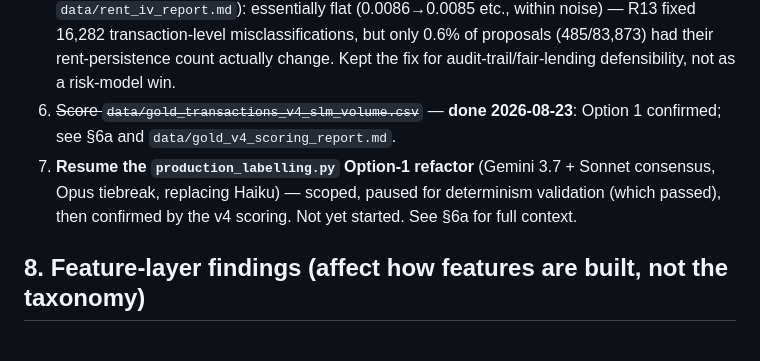
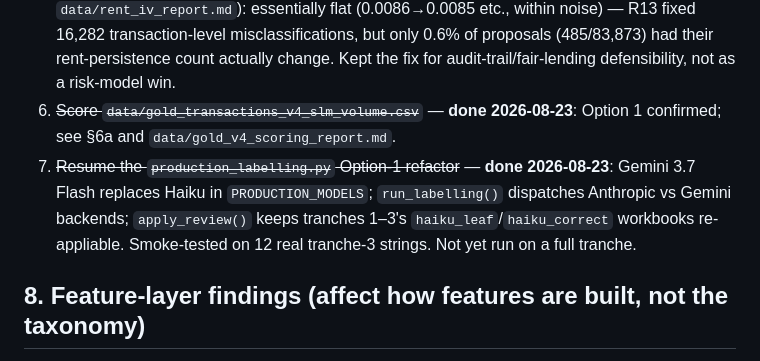
Before and after one commit to JoinRaylo/raylo-transaction-categorisation, a Markdown page: CLAUDE.md, the part around the change. Rendered like a GitHub page.

```diff
--- a/CLAUDE.md
+++ b/CLAUDE.md
@@ -182,7 +182,7 @@ Conclusion: prompt length (84,348 chars) is not itself the risk — prompt cachi
 4. Recompute feature IVs on the new taxonomy; benchmark against the current live model on the same `oot` split (Experiment 3)
 5. ~~Investigate the `rent` detection gap~~ — **done 2026-08-22**: R13 re-enabled with a targeted false-positive exclusion. Measured the real IV impact against outcomes (`src/rent_iv_analysis.py`, `data/rent_iv_report.md`): essentially flat (0.0086→0.0085 etc., within noise) — R13 fixed 16,282 transaction-level misclassifications, but only 0.6% of proposals (485/83,873) had their rent-persistence count actually change. Kept the fix for audit-trail/fair-lending defensibility, not as a risk-model win.
 6. ~~Score `data/gold_transactions_v4_slm_volume.csv`~~ — **done 2026-08-23**: Option 1 confirmed; see §6a and `data/gold_v4_scoring_report.md`.
-7. **Resume the `production_labelling.py` Option-1 refactor** (Gemini 3.7 + Sonnet consensus, Opus tiebreak, replacing Haiku) — scoped, paused for determinism validation (which passed), then confirmed by the v4 scoring. Not yet started. See §6a for full context.
+7. ~~Resume the `production_labelling.py` Option-1 refactor~~ — **done 2026-08-23**: Gemini 3.7 Flash replaces Haiku in `PRODUCTION_MODELS`; `run_labelling()` dispatches Anthropic vs Gemini backends; `apply_review()` keeps tranches 1–3's `haiku_leaf`/`haiku_correct` workbooks re-appliable. Smoke-tested on 12 real tranche-3 strings. Not yet run on a full tranche.
 
 ## 8. Feature-layer findings (affect how features are built, not the taxonomy)
 
```
Also changed, not shown: docs/project-summary.md (+2 -0 lines).
